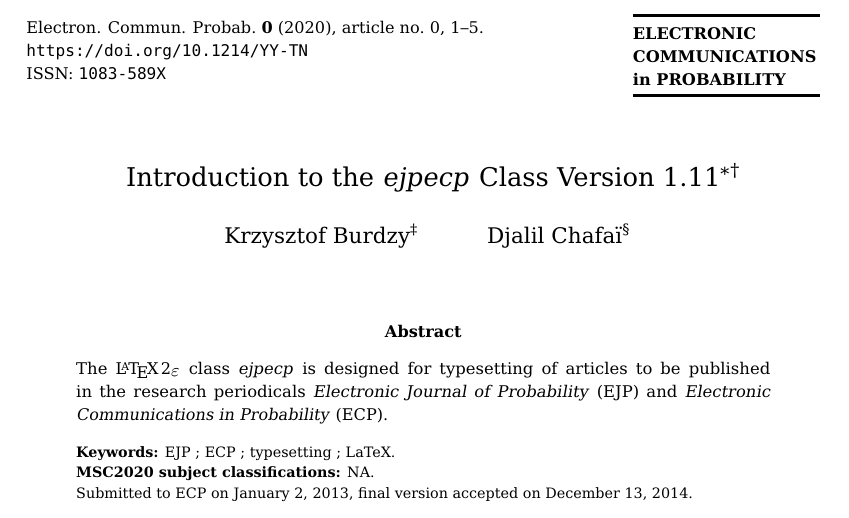
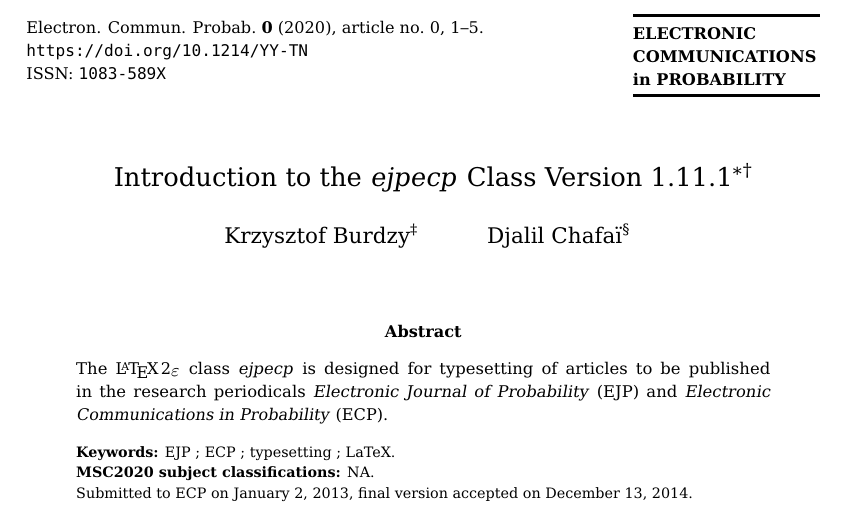
Before and after one commit to vtex-soft/texsupport.ims-ejpecp, a LaTeX document (sample.tex): part of page 1 of 5, cut so that both start at the same text. Compiled offline with pdfLaTeX.

Commit message:
class version updated in sample

```diff
--- a/sample.tex
+++ b/sample.tex
@@ -53,7 +53,7 @@
 
 \SHORTTITLE{Introduction to the \emph{ejpecp} Class}
 
-\TITLE{Introduction to the \emph{ejpecp} Class Version 1.11\support{Supported
+\TITLE{Introduction to the \emph{ejpecp} Class Version 1.11.1\support{Supported
     by the Institute of Mathematical Statistics (IMS) and the Bernoulli
     Society.}\
     \thanks{Current maintainer of class file is
```
Also changed, not shown: sample.pdf.
